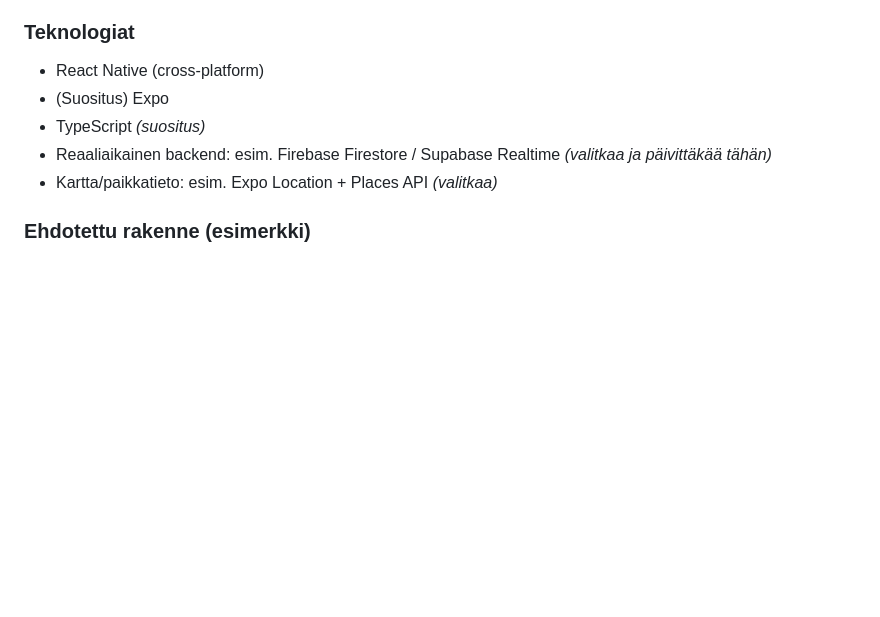
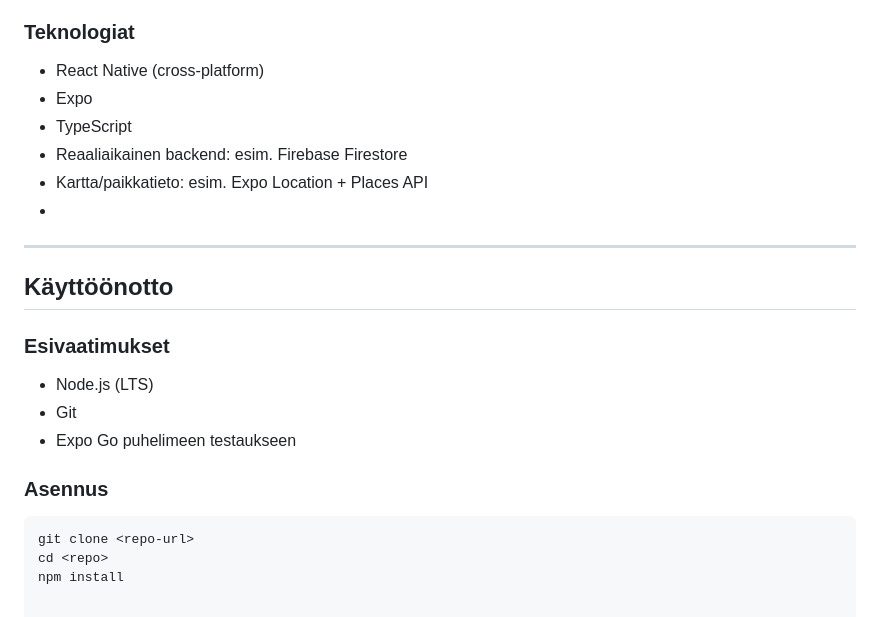
Before and after one commit to Mobiilikehitysprojekti-group6/Mobiiliprojekti, a Markdown page: README.md, the part around the change. GitHub-like rendering; blank space fills up the shorter version.

````diff
--- a/README.md
+++ b/README.md
@@ -86,9 +86,22 @@ Kauppalappu on Suomessa toimiville perheille ja pariskunnille suunnattu mobiilis
 
 ### Teknologiat
 - React Native (cross-platform)
-- (Suositus) Expo
-- TypeScript *(suositus)*
-- Reaaliaikainen backend: esim. Firebase Firestore / Supabase Realtime *(valitkaa ja päivittäkää tähän)*
-- Kartta/paikkatieto: esim. Expo Location + Places API *(valitkaa)*
+- Expo
+- TypeScript
+- Reaaliaikainen backend: esim. Firebase Firestore
+- Kartta/paikkatieto: esim. Expo Location + Places API
+-
+---
 
-### Ehdotettu rakenne (esimerkki)
+## Käyttöönotto
+
+### Esivaatimukset
+- Node.js (LTS)
+- Git
+- Expo Go puhelimeen testaukseen
+
+### Asennus
+```bash
+git clone <repo-url>
+cd <repo>
+npm install
````
